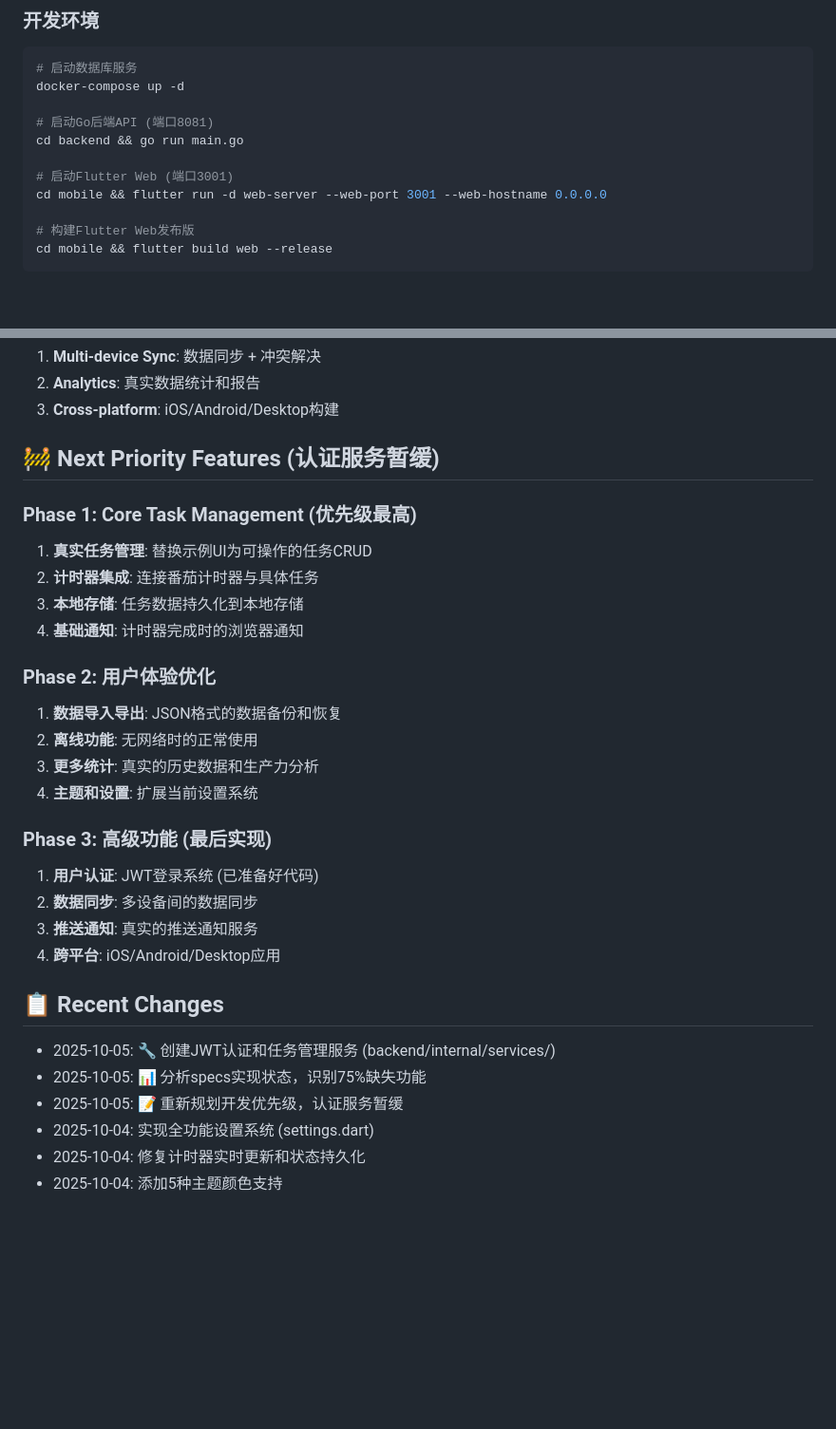
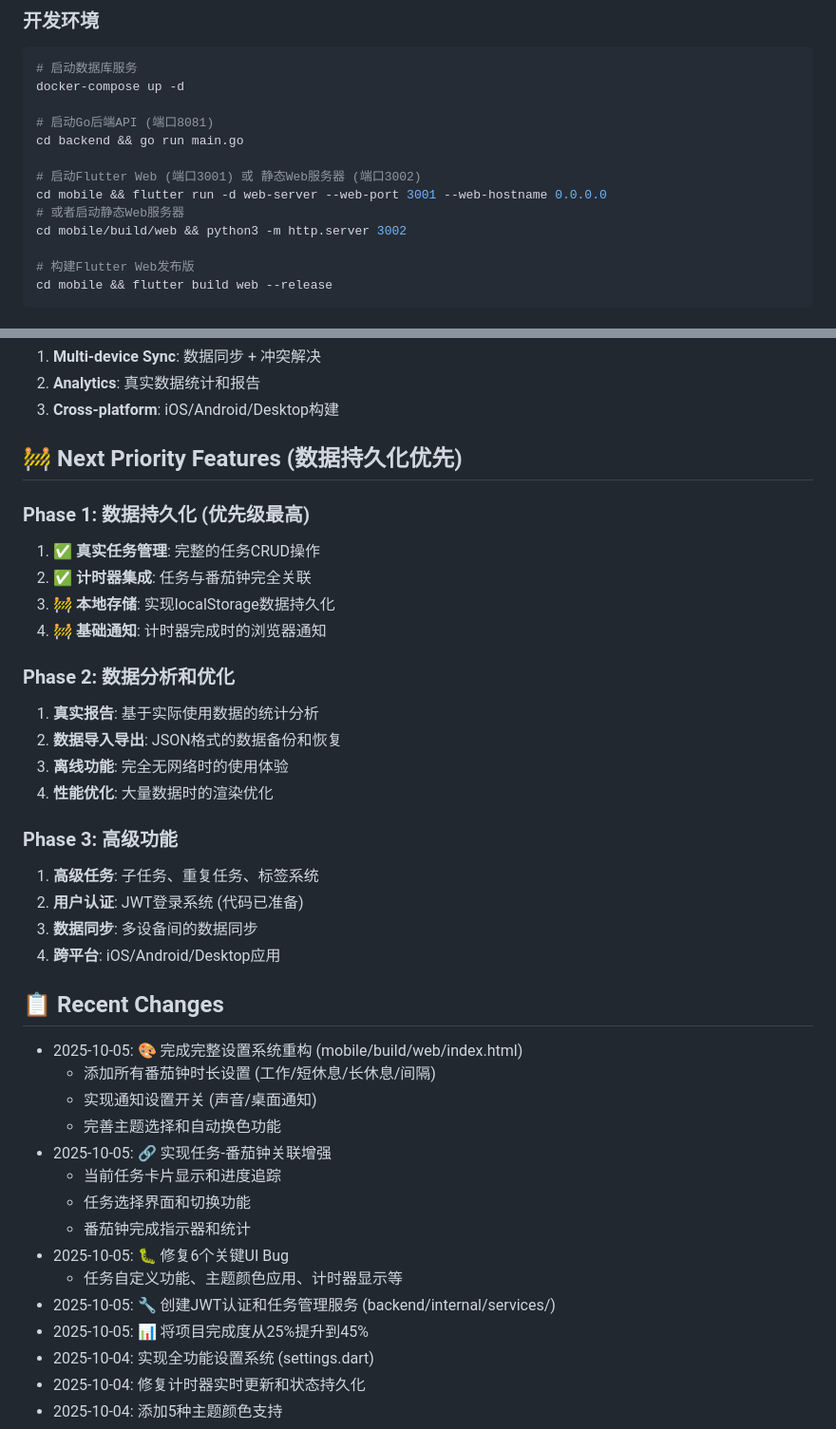
Before and after one commit to yangsuiyun/genie, a Markdown page: CLAUDE.md, 2 parts joined by grey strips. Shown at 95% size. GitHub-like rendering; blank space fills up the shorter version.

```diff
--- a/CLAUDE.md
+++ b/CLAUDE.md
@@ -47,8 +49,10 @@ docker-compose up -d
 # 启动Go后端API (端口8081)
 cd backend && go run main.go
 
-# 启动Flutter Web (端口3001)
+# 启动Flutter Web (端口3001) 或 静态Web服务器 (端口3002)
 cd mobile && flutter run -d web-server --web-port 3001 --web-hostname 0.0.0.0
+# 或者启动静态Web服务器
+cd mobile/build/web && python3 -m http.server 3002
 
 # 构建Flutter Web发布版
 cd mobile && flutter build web --release
@@ -119,30 +143,39 @@ cd backend && go build -o pomodoro-api main.go
 2. **Analytics**: 真实数据统计和报告
 3. **Cross-platform**: iOS/Android/Desktop构建
 
-## 🚧 Next Priority Features (认证服务暂缓)
+## 🚧 Next Priority Features (数据持久化优先)
 
-### Phase 1: Core Task Management (优先级最高)
-1. **真实任务管理**: 替换示例UI为可操作的任务CRUD
-2. **计时器集成**: 连接番茄计时器与具体任务
-3. **本地存储**: 任务数据持久化到本地存储
-4. **基础通知**: 计时器完成时的浏览器通知
+### Phase 1: 数据持久化 (优先级最高)
+1. ✅ **真实任务管理**: 完整的任务CRUD操作
+2. ✅ **计时器集成**: 任务与番茄钟完全关联
+3. 🚧 **本地存储**: 实现localStorage数据持久化
+4. 🚧 **基础通知**: 计时器完成时的浏览器通知
 
-### Phase 2: 用户体验优化
-1. **数据导入导出**: JSON格式的数据备份和恢复
-2. **离线功能**: 无网络时的正常使用
-3. **更多统计**: 真实的历史数据和生产力分析
-4. **主题和设置**: 扩展当前设置系统
+### Phase 2: 数据分析和优化
+1. **真实报告**: 基于实际使用数据的统计分析
+2. **数据导入导出**: JSON格式的数据备份和恢复
+3. **离线功能**: 完全无网络时的使用体验
+4. **性能优化**: 大量数据时的渲染优化
 
-### Phase 3: 高级功能 (最后实现)
-1. **用户认证**: JWT登录系统 (已准备好代码)
-2. **数据同步**: 多设备间的数据同步
-3. **推送通知**: 真实的推送通知服务
+### Phase 3: 高级功能
+1. **高级任务**: 子任务、重复任务、标签系统
+2. **用户认证**: JWT登录系统 (代码已准备)
+3. **数据同步**: 多设备间的数据同步
 4. **跨平台**: iOS/Android/Desktop应用
 
 ## 📋 Recent Changes
+- 2025-10-05: 🎨 完成完整设置系统重构 (mobile/build/web/index.html)
+  - 添加所有番茄钟时长设置 (工作/短休息/长休息/间隔)
+  - 实现通知设置开关 (声音/桌面通知)
+  - 完善主题选择和自动换色功能
+- 2025-10-05: 🔗 实现任务-番茄钟关联增强
+  - 当前任务卡片显示和进度追踪
+  - 任务选择界面和切换功能
+  - 番茄钟完成指示器和统计
+- 2025-10-05: 🐛 修复6个关键UI Bug
+  - 任务自定义功能、主题颜色应用、计时器显示等
 - 2025-10-05: 🔧 创建JWT认证和任务管理服务 (backend/internal/services/)
-- 2025-10-05: 📊 分析specs实现状态，识别75%缺失功能
-- 2025-10-05: 📝 重新规划开发优先级，认证服务暂缓
+- 2025-10-05: 📊 将项目完成度从25%提升到45%
 - 2025-10-04: 实现全功能设置系统 (settings.dart)
 - 2025-10-04: 修复计时器实时更新和状态持久化
 - 2025-10-04: 添加5种主题颜色支持
```
Also changed, not shown: other parts of CLAUDE.md (+38 -16 lines).
